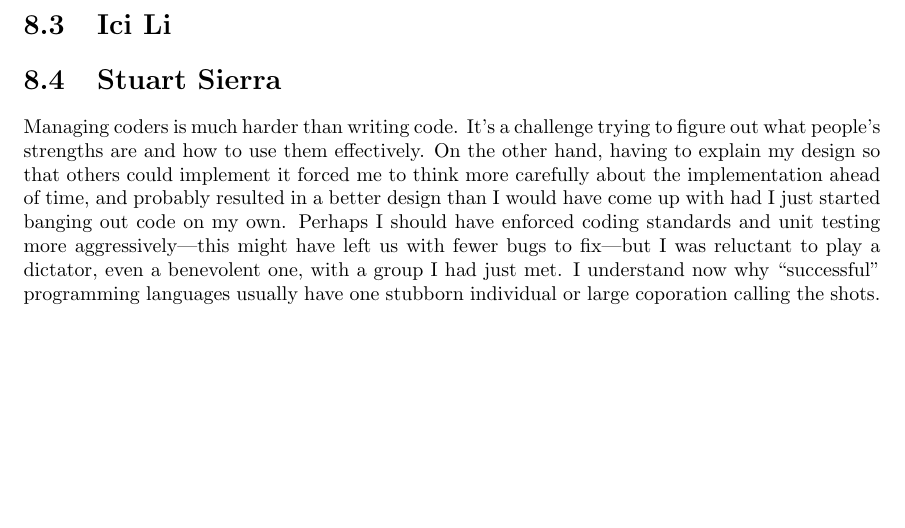
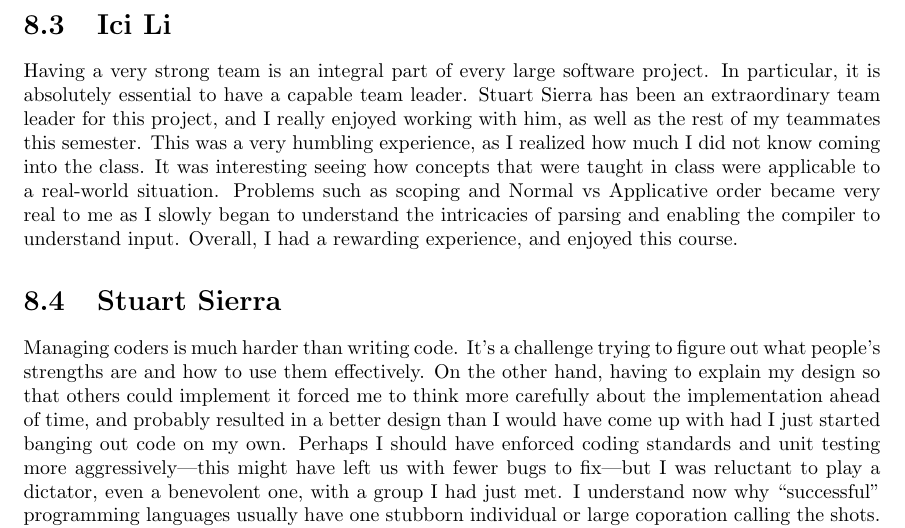
Before and after one commit to samujjwal/bcis, a LaTeX thesis (report/finalreport.tex, which reads report/lessons.tex): part of page 31 of 33, cut so that both start at the same text, the shorter picture padded with empty space. Compiled offline with pdfLaTeX.

Commit message:
Added "lessons learned" from Ici.

```diff
--- a/report/lessons.tex
+++ b/report/lessons.tex
@@ -43,6 +43,19 @@ back.
 
 \section{Ici Li}
 
+Having a very strong team is an integral part of every large software
+project. In particular, it is absolutely essential to have a capable
+team leader. Stuart Sierra has been an extraordinary team leader for
+this project, and I really enjoyed working with him, as well as the
+rest of my teammates this semester. This was a very humbling
+experience, as I realized how much I did not know coming into the
+class. It was interesting seeing how concepts that were taught in
+class were applicable to a real-world situation. Problems such as
+scoping and Normal vs Applicative order became very real to me as I
+slowly began to understand the intricacies of parsing and enabling the
+compiler to understand input. Overall, I had a rewarding experience,
+and enjoyed this course.
+
 
 
 \section{Stuart Sierra}
```
